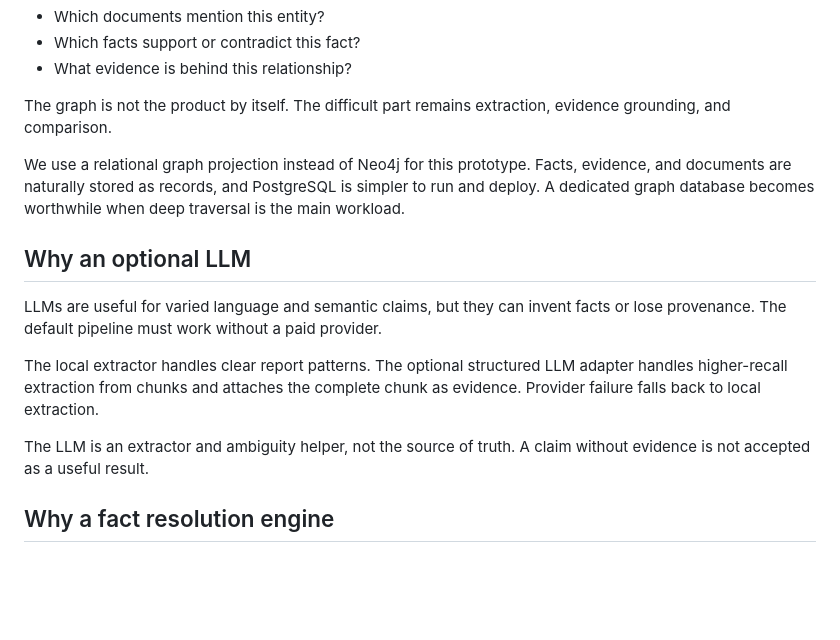
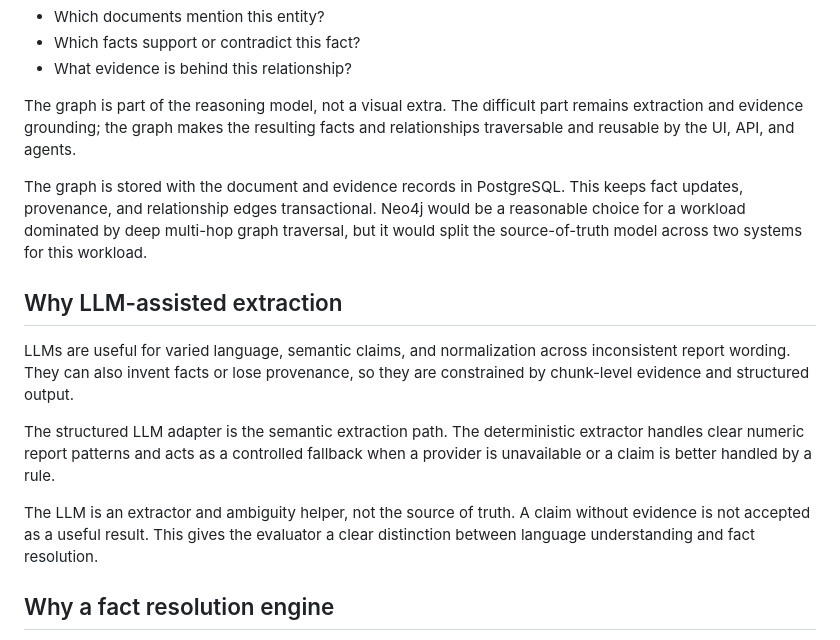
Before and after one commit to AryanMishra1789/factweave, a Markdown page: DECISIONS.md, the part around the change. GitHub-like rendering; blank space fills up the shorter version.

```diff
--- a/DECISIONS.md
+++ b/DECISIONS.md
@@ -44,17 +44,17 @@ The graph supports questions such as:
 - Which facts support or contradict this fact?
 - What evidence is behind this relationship?
 
-The graph is not the product by itself. The difficult part remains extraction, evidence grounding, and comparison.
+The graph is part of the reasoning model, not a visual extra. The difficult part remains extraction and evidence grounding; the graph makes the resulting facts and relationships traversable and reusable by the UI, API, and agents.
 
-We use a relational graph projection instead of Neo4j for this prototype. Facts, evidence, and documents are naturally stored as records, and PostgreSQL is simpler to run and deploy. A dedicated graph database becomes worthwhile when deep traversal is the main workload.
+The graph is stored with the document and evidence records in PostgreSQL. This keeps fact updates, provenance, and relationship edges transactional. Neo4j would be a reasonable choice for a workload dominated by deep multi-hop graph traversal, but it would split the source-of-truth model across two systems for this workload.
 
-## Why an optional LLM
+## Why LLM-assisted extraction
 
-LLMs are useful for varied language and semantic claims, but they can invent facts or lose provenance. The default pipeline must work without a paid provider.
+LLMs are useful for varied language, semantic claims, and normalization across inconsistent report wording. They can also invent facts or lose provenance, so they are constrained by chunk-level evidence and structured output.
 
-The local extractor handles clear report patterns. The optional structured LLM adapter handles higher-recall extraction from chunks and attaches the complete chunk as evidence. Provider failure falls back to local extraction.
+The structured LLM adapter is the semantic extraction path. The deterministic extractor handles clear numeric report patterns and acts as a controlled fallback when a provider is unavailable or a claim is better handled by a rule.
 
-The LLM is an extractor and ambiguity helper, not the source of truth. A claim without evidence is not accepted as a useful result.
+The LLM is an extractor and ambiguity helper, not the source of truth. A claim without evidence is not accepted as a useful result. This gives the evaluator a clear distinction between language understanding and fact resolution.
 
 ## Why a fact resolution engine
 
```
Also changed, not shown: Architecture.md (+31 -15 lines).
